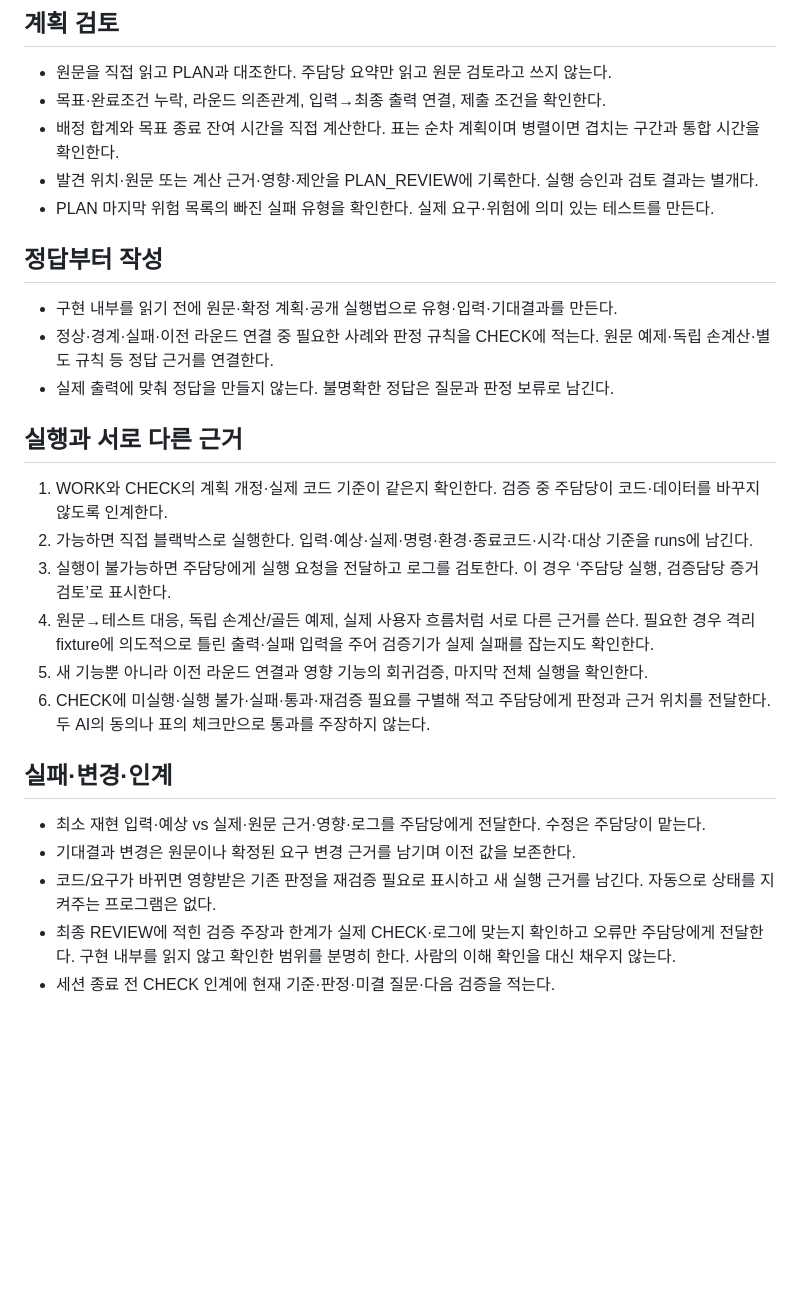
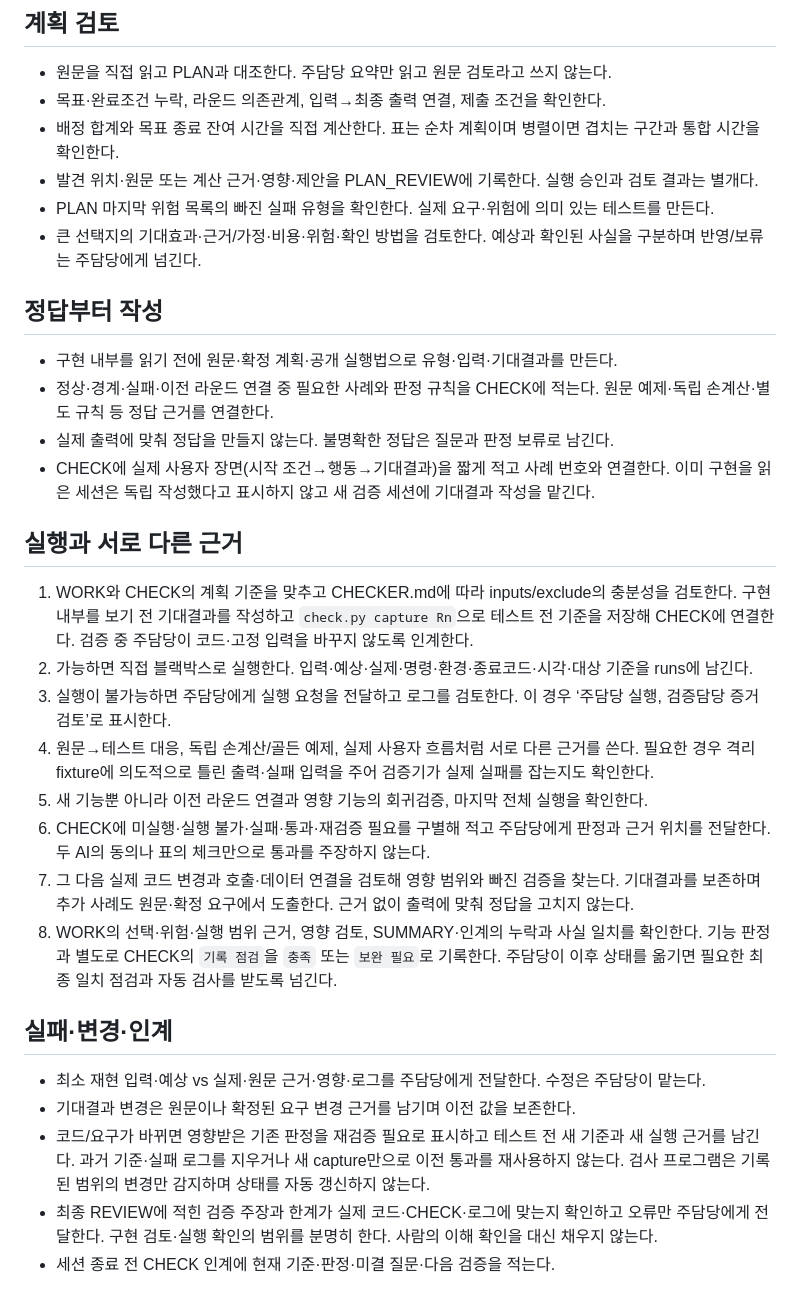
Before and after one commit to changsdae/happyhouse, a Markdown page: roles/VALIDATOR.md, the part around the change. Rendered like a GitHub page; blank space fills up the shorter version.

Commit message:
Separate independent expectations and change review

```diff
--- a/roles/VALIDATOR.md
+++ b/roles/VALIDATOR.md
@@ -9,26 +9,30 @@
 - 배정 합계와 목표 종료 잔여 시간을 직접 계산한다. 표는 순차 계획이며 병렬이면 겹치는 구간과 통합 시간을 확인한다.
 - 발견 위치·원문 또는 계산 근거·영향·제안을 PLAN_REVIEW에 기록한다. 실행 승인과 검토 결과는 별개다.
 - PLAN 마지막 위험 목록의 빠진 실패 유형을 확인한다. 실제 요구·위험에 의미 있는 테스트를 만든다.
+- 큰 선택지의 기대효과·근거/가정·비용·위험·확인 방법을 검토한다. 예상과 확인된 사실을 구분하며 반영/보류는 주담당에게 넘긴다.
 
 ## 정답부터 작성
 
 - 구현 내부를 읽기 전에 원문·확정 계획·공개 실행법으로 유형·입력·기대결과를 만든다.
 - 정상·경계·실패·이전 라운드 연결 중 필요한 사례와 판정 규칙을 CHECK에 적는다. 원문 예제·독립 손계산·별도 규칙 등 정답 근거를 연결한다.
 - 실제 출력에 맞춰 정답을 만들지 않는다. 불명확한 정답은 질문과 판정 보류로 남긴다.
+- CHECK에 실제 사용자 장면(시작 조건→행동→기대결과)을 짧게 적고 사례 번호와 연결한다. 이미 구현을 읽은 세션은 독립 작성했다고 표시하지 않고 새 검증 세션에 기대결과 작성을 맡긴다.
 
 ## 실행과 서로 다른 근거
 
-1. WORK와 CHECK의 계획 개정·실제 코드 기준이 같은지 확인한다. 검증 중 주담당이 코드·데이터를 바꾸지 않도록 인계한다.
+1. WORK와 CHECK의 계획 기준을 맞추고 CHECKER.md에 따라 inputs/exclude의 충분성을 검토한다. 구현 내부를 보기 전 기대결과를 작성하고 `check.py capture Rn`으로 테스트 전 기준을 저장해 CHECK에 연결한다. 검증 중 주담당이 코드·고정 입력을 바꾸지 않도록 인계한다.
 2. 가능하면 직접 블랙박스로 실행한다. 입력·예상·실제·명령·환경·종료코드·시각·대상 기준을 runs에 남긴다.
 3. 실행이 불가능하면 주담당에게 실행 요청을 전달하고 로그를 검토한다. 이 경우 ‘주담당 실행, 검증담당 증거 검토’로 표시한다.
 4. 원문→테스트 대응, 독립 손계산/골든 예제, 실제 사용자 흐름처럼 서로 다른 근거를 쓴다. 필요한 경우 격리 fixture에 의도적으로 틀린 출력·실패 입력을 주어 검증기가 실제 실패를 잡는지도 확인한다.
 5. 새 기능뿐 아니라 이전 라운드 연결과 영향 기능의 회귀검증, 마지막 전체 실행을 확인한다.
 6. CHECK에 미실행·실행 불가·실패·통과·재검증 필요를 구별해 적고 주담당에게 판정과 근거 위치를 전달한다. 두 AI의 동의나 표의 체크만으로 통과를 주장하지 않는다.
+7. 그 다음 실제 코드 변경과 호출·데이터 연결을 검토해 영향 범위와 빠진 검증을 찾는다. 기대결과를 보존하며 추가 사례도 원문·확정 요구에서 도출한다. 근거 없이 출력에 맞춰 정답을 고치지 않는다.
+8. WORK의 선택·위험·실행 범위 근거, 영향 검토, SUMMARY·인계의 누락과 사실 일치를 확인한다. 기능 판정과 별도로 CHECK의 `기록 점검`을 `충족` 또는 `보완 필요`로 기록한다. 주담당이 이후 상태를 옮기면 필요한 최종 일치 점검과 자동 검사를 받도록 넘긴다.
 
 ## 실패·변경·인계
 
 - 최소 재현 입력·예상 vs 실제·원문 근거·영향·로그를 주담당에게 전달한다. 수정은 주담당이 맡는다.
 - 기대결과 변경은 원문이나 확정된 요구 변경 근거를 남기며 이전 값을 보존한다.
-- 코드/요구가 바뀌면 영향받은 기존 판정을 재검증 필요로 표시하고 새 실행 근거를 남긴다. 자동으로 상태를 지켜주는 프로그램은 없다.
-- 최종 REVIEW에 적힌 검증 주장과 한계가 실제 CHECK·로그에 맞는지 확인하고 오류만 주담당에게 전달한다. 구현 내부를 읽지 않고 확인한 범위를 분명히 한다. 사람의 이해 확인을 대신 채우지 않는다.
+- 코드/요구가 바뀌면 영향받은 기존 판정을 재검증 필요로 표시하고 테스트 전 새 기준과 새 실행 근거를 남긴다. 과거 기준·실패 로그를 지우거나 새 capture만으로 이전 통과를 재사용하지 않는다. 검사 프로그램은 기록된 범위의 변경만 감지하며 상태를 자동 갱신하지 않는다.
+- 최종 REVIEW에 적힌 검증 주장과 한계가 실제 코드·CHECK·로그에 맞는지 확인하고 오류만 주담당에게 전달한다. 구현 검토·실행 확인의 범위를 분명히 한다. 사람의 이해 확인을 대신 채우지 않는다.
 - 세션 종료 전 CHECK 인계에 현재 기준·판정·미결 질문·다음 검증을 적는다.
```
Also changed, not shown: roles/MAIN.md (+7 -5 lines).
